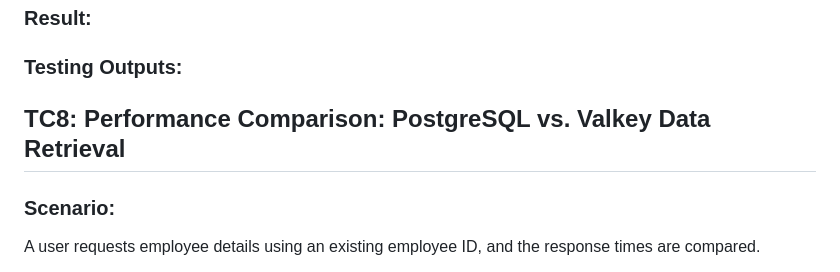
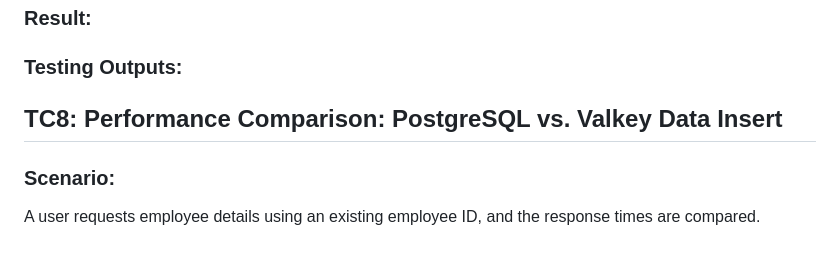
Before and after one commit to Antar365/Flask_postgres_valkey, a Markdown page: test-case.md, the part around the change printed below. Rendered like a GitHub page.

```diff
--- a/test-case.md
+++ b/test-case.md
@@ -221,7 +221,7 @@ N/A
 ### Testing Outputs:
 
 
-## TC8: Performance Comparison: PostgreSQL vs. Valkey Data Retrieval
+## TC8: Performance Comparison: PostgreSQL vs. Valkey Data Insert
 
 ### Scenario:
 A user requests employee details using an existing employee ID, and the response times are compared.
```
Also changed, not shown: other parts of test-case.md (+1 -1 lines), test-case-result.md (+2 -2 lines).
